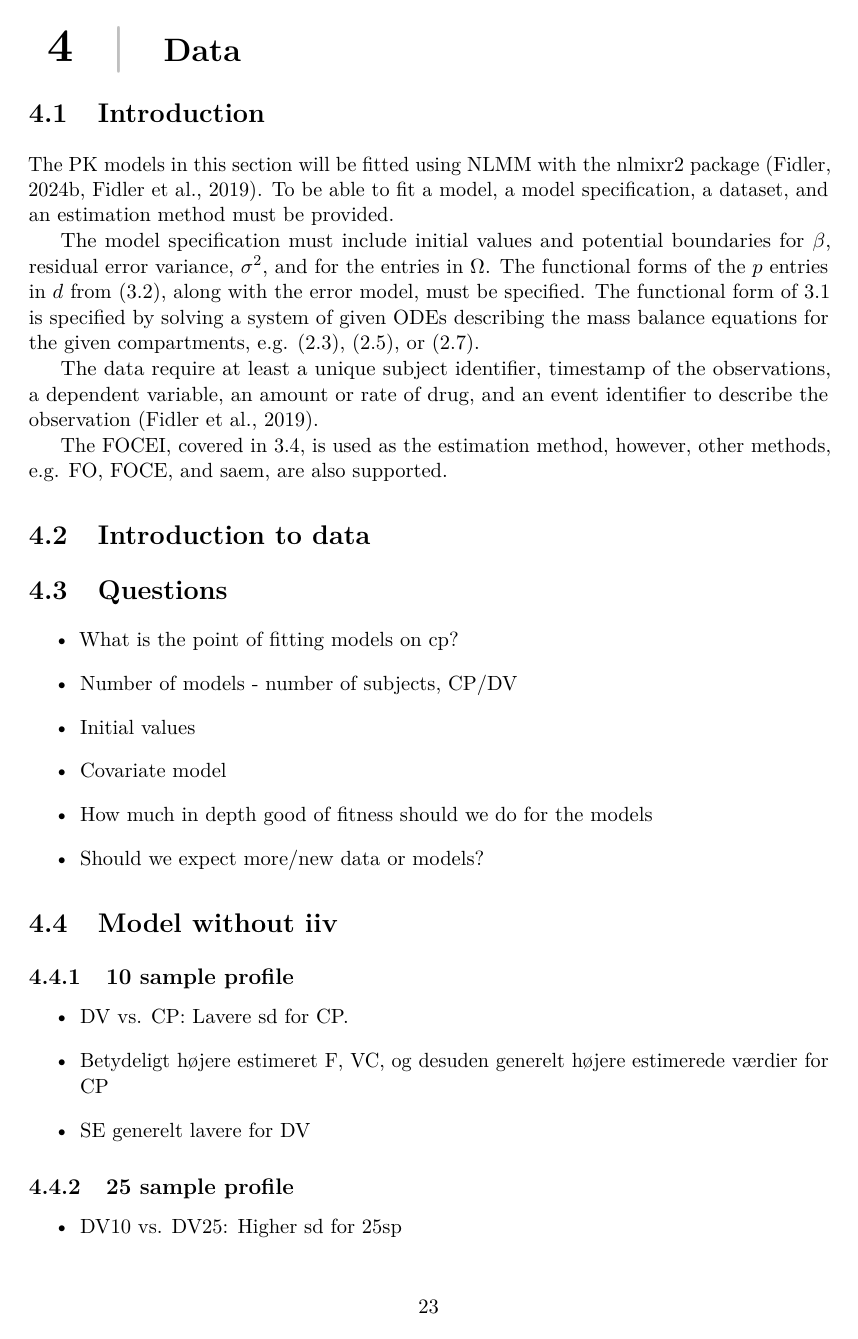
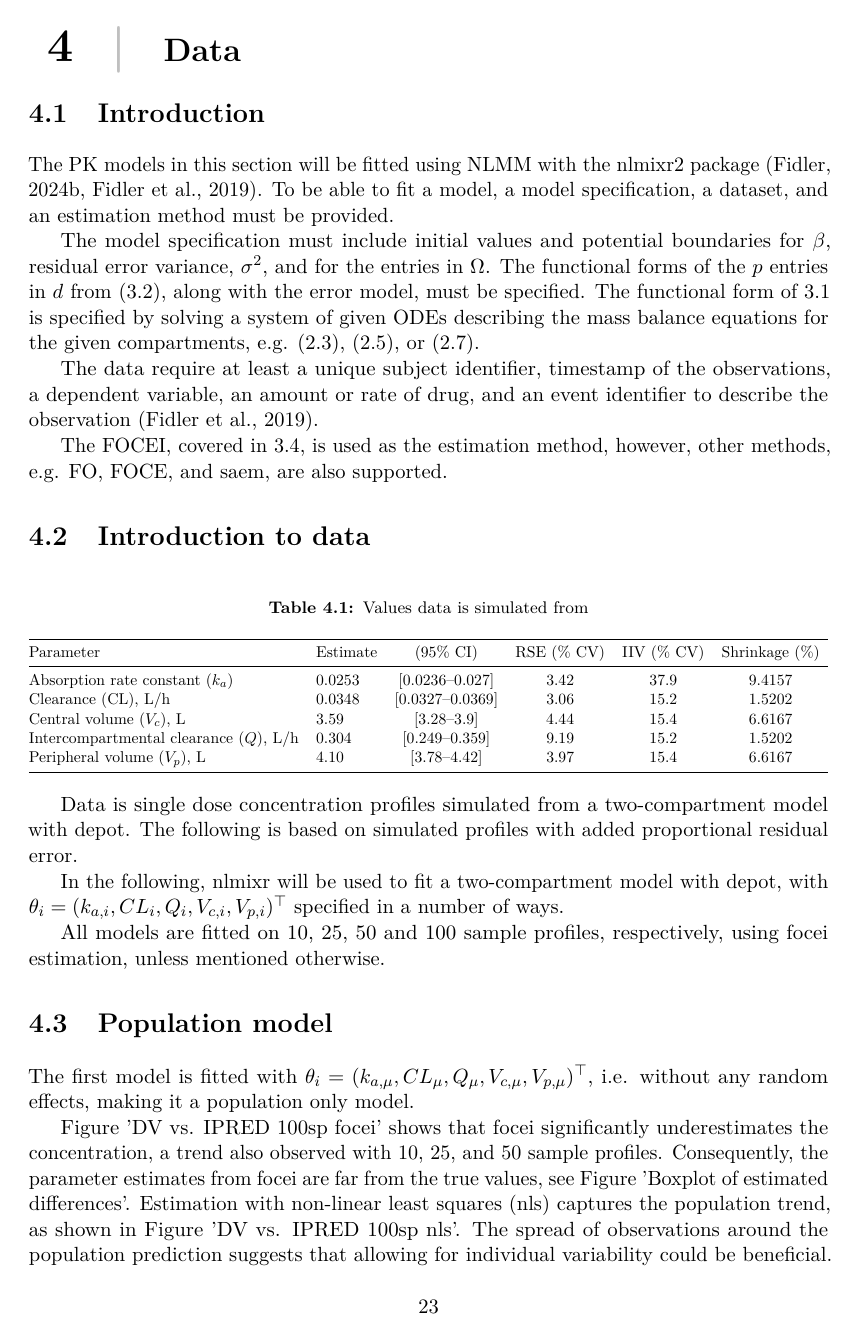
Before and after one commit to MadsMunkNielsen/P8, a LaTeX thesis (master.tex, which reads incl/main/Data.tex): page 27 of 60 before the commit and page 27 of 50 after it. Compiled offline with pdfLaTeX.

Commit message:
Updates from Overleaf

```diff
--- a/incl/main/Data.tex
+++ b/incl/main/Data.tex
@@ -21,32 +21,32 @@ The FOCEI, covered in \ref{sec: Estimation methods}, is used as the estimation m
 % Omega matrix
 % fitted values for $\beta$s, $\eta$s and $\e_i$s
 \section{Introduction to data}
-\section{Questions}
-\begin{itemize}
-    \item What is the point of fitting models on cp?
-    \item Number of models - number of subjects, CP/DV
-    \item Initial values
-    \item Covariate model
-    \item How much in depth good of fitness should we do for the models
-    \item Should we expect more/new data or models?
-\end{itemize}
+
+\begin{table}[h]
+    \centering
+    \caption{Values data is simulated from}
+    \label{table:parameter_estimates}
+    \resizebox{\textwidth}{!}{%
+        \begin{tabular}{@{}llcccccc@{}}
+            \toprule
+            Parameter                                   & Estimate         & (95\% CI)              & RSE (\% CV) & IIV (\% CV) & Shrinkage (\%) \\ \midrule
+            Absorption rate constant ($k_a$)           & 0.0253          & [0.0236--0.027]       & 3.42        & 37.9       & 9.4157         \\
+            Clearance (CL), L/h                         & 0.0348          & [0.0327--0.0369]      & 3.06        & 15.2       & 1.5202         \\
+            Central volume ($V_c$), L                   & 3.59            & [3.28--3.9]           & 4.44        & 15.4       & 6.6167         \\
+            Intercompartmental clearance ($Q$), L/h     & 0.304           & [0.249--0.359]        & 9.19        & 15.2       & 1.5202         \\
+            Peripheral volume ($V_p$), L                 & 4.10            & [3.78--4.42]          & 3.97        & 15.4       & 6.6167         \\ \bottomrule
+        \end{tabular}%
+    }
+\end{table}
+Data is single dose concentration profiles simulated from a two-compartment model with depot. The following is based on simulated profiles with added proportional residual error.
 
 
-\section{Model without iiv}
-\subsection{10 sample profile}
-\input{code/Data/Dataframes/parFixed_NoBSV_CP_10_Init_1}
+In the following, nlmixr will be used to fit a two-compartment model with depot, with $\theta_i=(k_{a,i}, CL_{i}, Q_i,V_{c,i},V_{p,i})^\top$ specified in a number of ways.
 
-\input{code/Data/Dataframes/parFixed_NoBSV_DV_10_Init_1}
+All models are fitted on 10, 25, 50 and 100 sample profiles, respectively, using focei estimation, unless mentioned otherwise.
 
-\begin{itemize}
-    \item DV vs. CP: Lavere sd for CP.
-    \item Betydeligt højere estimeret F, VC, og desuden generelt højere estimerede værdier for CP
-    \item SE generelt lavere for DV
-\end{itemize}
+\section{Population model}
+The first model is fitted with $\theta_i=(k_{a,\mu}, CL_{\mu}, Q_{\mu},V_{c,\mu},V_{p,\mu})^\top$, i.e. without any random effects, making it a population only model.
 
-\subsection{25 sample profile}
-\input{code/Data/Dataframes/parFixed_NoBSV_CP_25_Init_1}
-\begin{itemize}
-    \item DV10 vs. DV25: Higher sd for 25sp
-\end{itemize}
+Figure 'DV vs. IPRED 100sp focei' shows that focei significantly underestimates the concentration, a trend also observed with 10, 25, and 50 sample profiles. Consequently, the parameter estimates from focei are far from the true values, see Figure 'Boxplot of estimated differences'. Estimation with non-linear least squares (nls) captures the population trend, as shown in Figure 'DV vs. IPRED 100sp nls'. The spread of observations around the population prediction suggests that allowing for individual variability could be beneficial. The concentration profiles along with the estimated population estimate is shown in Figures 'DV vs. IPRED 10sp' and 'DV vs. IPRED 100sp' for 10 and 100 concentration profiles, respectively.
 
@@ -122,26 +137,19 @@ The FOCEI, covered in \ref{sec: Estimation methods}, is used as the estimation m
 
 \section{Model with BW as covariate and ETAs on V2 and V3}
 \subsection{10 sample profile}
-\input{code/Data/Dataframes/BW.parFixed_BW_ETA_V_CP_10_Init_1}
 \input{code/Data/Dataframes/BW.parFixed_BW_ETA_V_DV_10_Init_1}
 \subsection{25 sample profile}
-\input{code/Data/Dataframes/BW.parFixed_BW_ETA_V_CP_25_Init_1}
 \input{code/Data/Dataframes/BW.parFixed_BW_ETA_V_DV_25_Init_1}
 \subsection{50 sample profile}
-\input{code/Data/Dataframes/BW.parFixed_BW_ETA_V_CP_50_Init_1}
 \input{code/Data/Dataframes/BW.parFixed_BW_ETA_V_DV_50_Init_1}
 \subsection{100 sample profile}
-\input{code/Data/Dataframes/BW.parFixed_BW_ETA_V_CP_100_Init_1}
 \input{code/Data/Dataframes/BW.parFixed_BW_ETA_V_DV_100_Init_1}
 
 \section{Model with BW as covariate and ETAs on all}
 \subsection{10 sample profile}
-\input{code/Data/Dataframes/BW.parFixed_BW_ETA_All_CP_10_Init_1}
 \input{code/Data/Dataframes/BW.parFixed_BW_ETA_All_DV_10_Init_1}
 \subsection{25 sample profile}
-\input{code/Data/Dataframes/BW.parFixed_BW_ETA_All_CP_25_Init_1}
 \input{code/Data/Dataframes/BW.parFixed_BW_ETA_All_DV_25_Init_1}
 \subsection{50 sample profile}
-\input{code/Data/Dataframes/BW.parFixed_BW_ETA_All_CP_50_Init_1}
 \input{code/Data/Dataframes/BW.parFixed_BW_ETA_All_DV_50_Init_1}
 \subsection{100 sample profile}
```
Also changed, not shown: incl/main/NLME.tex (+4 -4 lines), fig/img/Xpose/nobsv/dv_and_ipred_vs_time_100_nls_plot.pdf (added), fig/img/Xpose/nobsv/dv_and_ipred_vs_time_10_nls_plot.pdf (added), fig/img/Xpose/nobsv/dv_vs_ipred_100_focei_plot.pdf (added), fig/img/Xpose/nobsv/dv_vs_ipred_100_nls_plot.pdf (added), incl/main/Data.tex (66 more changed lines).
